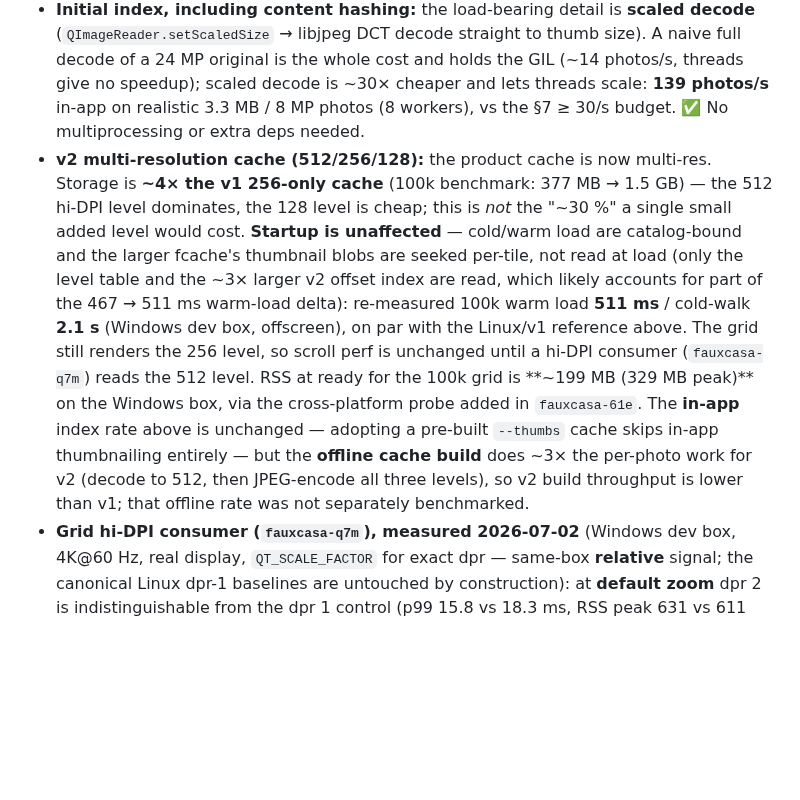
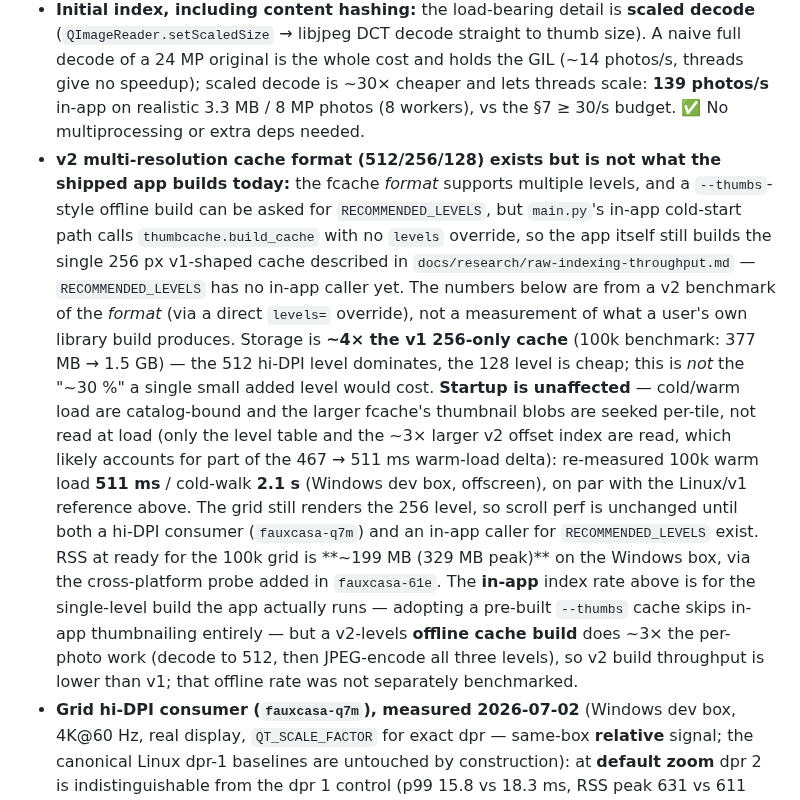
Before and after one commit to maphew/fauxcasa, a Markdown page: apps/desktop-python/README.md, the part around the change. Drawn GitHub-style; blank space fills up the shorter version.

Commit message:
docs: fix stale import-notes and v2-multi-res-cache claims (P2)
Two overstated/understated claims from the release-0.1 review (P2):

- v0.1.0.md's "no in-app viewer for import notes" limitation was false --
  main.py's _show_import_notes_dialog is a working status-bar button +
  table dialog with a "Reveal report file" action. Reworded to the real
  gap (no filtering/export yet).
- apps/desktop-python/README.md's "the product cache is now multi-res"
  paragraph was misleading -- main.py never passes `levels` to
  build_cache and RECOMMENDED_LEVELS has no in-app caller, so the
  shipped app still builds the single 256 px v1-shaped cache. Reworded
  to say the v2 format exists but isn't wired into the app's own
  cold-start path yet, matching docs/research/raw-indexing-throughput.md.

Agent-Signature: claude-sonnet-5-medium on behalf of matt wilkie
Co-Authored-By: Claude Fable 5.1 <noreply@anthropic.com>
Claude-Session: https://claude.ai/code/session_01QPiYU41H92KSUbiy7VT3Q3

```diff
--- a/apps/desktop-python/README.md
+++ b/apps/desktop-python/README.md
@@ -98,24 +98,34 @@ untrusted bytes unsandboxed.
   scaled decode is ~30× cheaper and lets threads scale: **139 photos/s**
   in-app on realistic 3.3 MB / 8 MP photos (8 workers), vs the §7 ≥ 30/s
   budget. ✅ No multiprocessing or extra deps needed.
-- **v2 multi-resolution cache (512/256/128):** the product cache is now
-  multi-res. Storage is **~4× the v1 256-only cache** (100k benchmark:
-  377 MB → 1.5 GB) — the 512 hi-DPI level dominates, the 128 level is
-  cheap; this is *not* the "~30 %" a single small added level would cost.
-  **Startup is unaffected** — cold/warm load are catalog-bound and the
-  larger fcache's thumbnail blobs are seeked per-tile, not read at load
-  (only the level table and the ~3× larger v2 offset index are read, which
-  likely accounts for part of the 467 → 511 ms warm-load delta): re-measured
-  100k warm load **511 ms** / cold-walk **2.1 s** (Windows dev box,
-  offscreen), on par with the Linux/v1 reference above. The grid still renders the 256 level, so
-  scroll perf is unchanged until a hi-DPI consumer (`fauxcasa-q7m`) reads
-  the 512 level. RSS at ready for the 100k grid is **~199 MB (329 MB
-  peak)** on the Windows box, via the cross-platform probe added in
-  `fauxcasa-61e`. The **in-app** index rate above is unchanged — adopting
-  a pre-built `--thumbs` cache skips in-app thumbnailing entirely — but the
-  **offline cache build** does ~3× the per-photo work for v2 (decode to
-  512, then JPEG-encode all three levels), so v2 build throughput is lower
-  than v1; that offline rate was not separately benchmarked.
+- **v2 multi-resolution cache format (512/256/128) exists but is not what
+  the shipped app builds today:** the fcache *format* supports multiple
+  levels, and a `--thumbs`-style offline build can be asked for
+  `RECOMMENDED_LEVELS`, but `main.py`'s in-app cold-start path calls
+  `thumbcache.build_cache` with no `levels` override, so the app itself
+  still builds the single 256 px v1-shaped cache described in
+  `docs/research/raw-indexing-throughput.md` — `RECOMMENDED_LEVELS` has no
+  in-app caller yet. The numbers below are from a v2 benchmark of the
+  *format* (via a direct `levels=` override), not a measurement of what a
+  user's own library build produces. Storage is **~4× the v1 256-only
+  cache** (100k benchmark: 377 MB → 1.5 GB) — the 512 hi-DPI level
+  dominates, the 128 level is cheap; this is *not* the "~30 %" a single
+  small added level would cost. **Startup is unaffected** — cold/warm load
+  are catalog-bound and the larger fcache's thumbnail blobs are seeked
+  per-tile, not read at load (only the level table and the ~3× larger v2
+  offset index are read, which likely accounts for part of the 467 → 511 ms
+  warm-load delta): re-measured 100k warm load **511 ms** / cold-walk
+  **2.1 s** (Windows dev box, offscreen), on par with the Linux/v1
+  reference above. The grid still renders the 256 level, so scroll perf is
+  unchanged until both a hi-DPI consumer (`fauxcasa-q7m`) and an in-app
+  caller for `RECOMMENDED_LEVELS` exist. RSS at ready for the 100k grid is
+  **~199 MB (329 MB peak)** on the Windows box, via the cross-platform
+  probe added in `fauxcasa-61e`. The **in-app** index rate above is for the
+  single-level build the app actually runs — adopting a pre-built
+  `--thumbs` cache skips in-app thumbnailing entirely — but a v2-levels
+  **offline cache build** does ~3× the per-photo work (decode to 512, then
+  JPEG-encode all three levels), so v2 build throughput is lower than v1;
+  that offline rate was not separately benchmarked.
 - **Grid hi-DPI consumer (`fauxcasa-q7m`), measured 2026-07-02** (Windows
   dev box, 4K@60 Hz, real display, `QT_SCALE_FACTOR` for exact dpr —
   same-box **relative** signal; the canonical Linux dpr-1 baselines are
```
Also changed, not shown: docs/releases/v0.1.0.md (+5 -4 lines).
